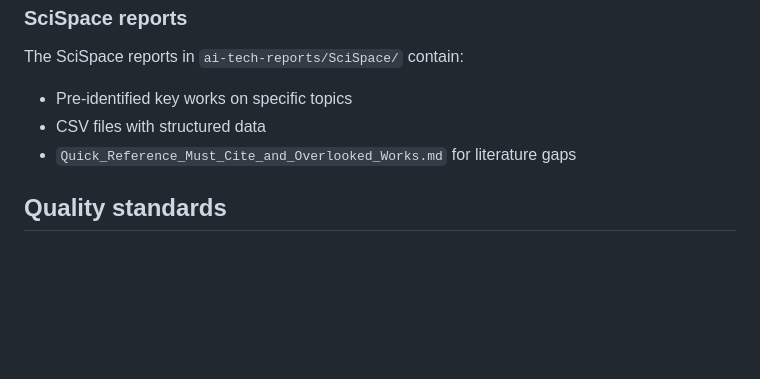
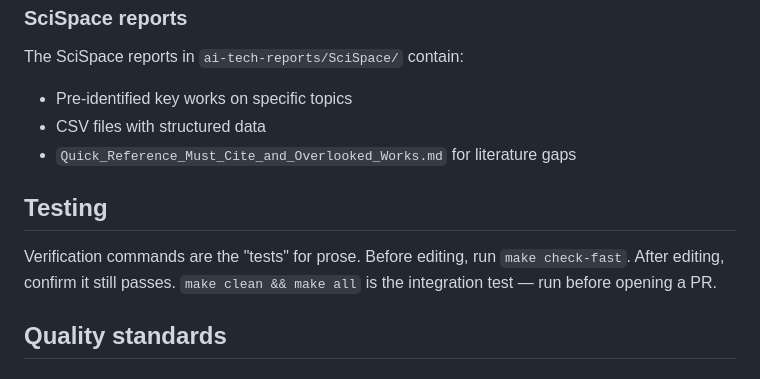
Before and after one commit to MinhHaDuong/Oeconomia-Climate-finance, a Markdown page: docs/writing-guidelines.md, the part around the change. Rendered like a GitHub page; blank space fills up the shorter version.

```diff
--- a/docs/writing-guidelines.md
+++ b/docs/writing-guidelines.md
@@ -74,6 +74,10 @@ The SciSpace reports in `ai-tech-reports/SciSpace/` contain:
 - CSV files with structured data
 - `Quick_Reference_Must_Cite_and_Overlooked_Works.md` for literature gaps
 
+## Testing
+
+Verification commands are the "tests" for prose. Before editing, run `make check-fast`. After editing, confirm it still passes. `make clean && make all` is the integration test — run before opening a PR.
+
 ## Quality standards
 
 ### For draft sections
```
Also changed, not shown: AGENTS.md (+1 -5 lines), docs/coding-guidelines.md (+7 -0 lines).
